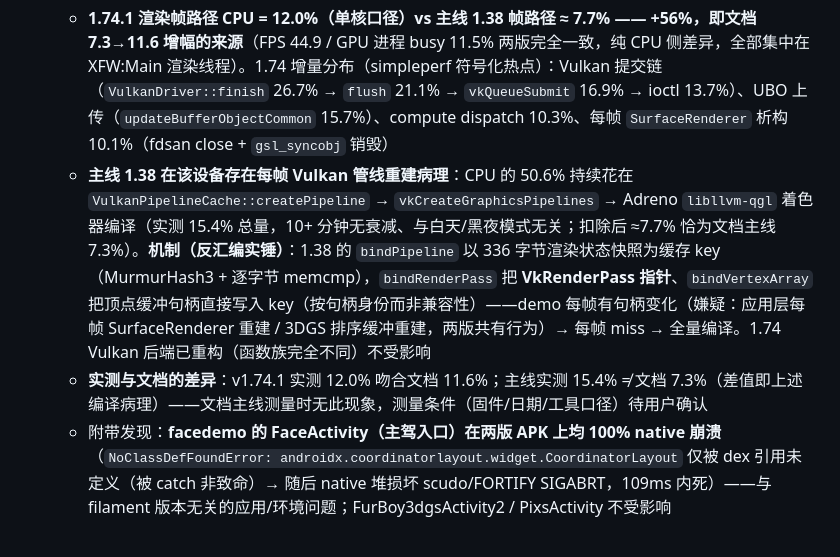
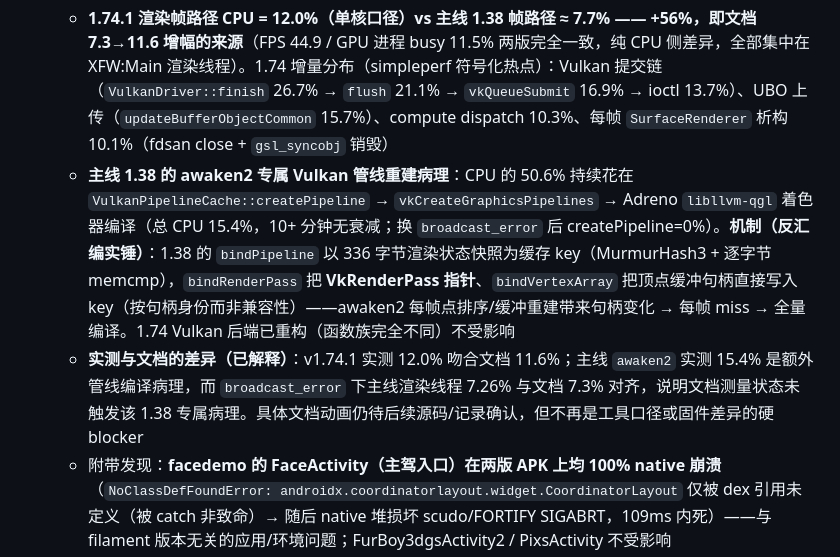
Before and after one commit to HanYunChenLuo/xtools, a Markdown page: WORKSPACE.md, the part around the change. GitHub-like rendering.

Commit message:
docs: review 性能交接记录并收敛结论口径

```diff
--- a/WORKSPACE.md
+++ b/WORKSPACE.md
@@ -121,8 +121,8 @@
 
 - [x] ~~**filament 1.74 CPU 升高归因**~~（**已完成**，2026-09-15，真机 SS4 `--remote hppc` 全程实测）：场景 = `毛绒 3DGS 调试`（FurBoy3dgsActivity2）+ niuzai 3DGS 模型 + awaken2 循环播放（用户指正场景入口；FaceActivity/PIXS 均非目标）。**核心结论**：
   - **1.74.1 渲染帧路径 CPU = 12.0%（单核口径）vs 主线 1.38 帧路径 ≈ 7.7% —— +56%，即文档 7.3→11.6 增幅的来源**（FPS 44.9 / GPU 进程 busy 11.5% 两版完全一致，纯 CPU 侧差异，全部集中在 XFW:Main 渲染线程）。1.74 增量分布（simpleperf 符号化热点）：Vulkan 提交链（`VulkanDriver::finish` 26.7% → `flush` 21.1% → `vkQueueSubmit` 16.9% → ioctl 13.7%）、UBO 上传（`updateBufferObjectCommon` 15.7%）、compute dispatch 10.3%、每帧 `SurfaceRenderer` 析构 10.1%（fdsan close + `gsl_syncobj` 销毁）
-  - **主线 1.38 在该设备存在每帧 Vulkan 管线重建病理**：CPU 的 50.6% 持续花在 `VulkanPipelineCache::createPipeline` → `vkCreateGraphicsPipelines` → Adreno `libllvm-qgl` 着色器编译（实测 15.4% 总量，10+ 分钟无衰减、与白天/黑夜模式无关；扣除后 ≈7.7% 恰为文档主线 7.3%）。**机制（反汇编实锤）**：1.38 的 `bindPipeline` 以 336 字节渲染状态快照为缓存 key（MurmurHash3 + 逐字节 memcmp），`bindRenderPass` 把 **VkRenderPass 指针**、`bindVertexArray` 把顶点缓冲句柄直接写入 key（按句柄身份而非兼容性）——demo 每帧有句柄变化（嫌疑：应用层每帧 SurfaceRenderer 重建 / 3DGS 排序缓冲重建，两版共有行为）→ 每帧 miss → 全量编译。1.74 Vulkan 后端已重构（函数族完全不同）不受影响
-  - **实测与文档的差异**：v1.74.1 实测 12.0% 吻合文档 11.6%；主线实测 15.4% ≠ 文档 7.3%（差值即上述编译病理）——文档主线测量时无此现象，测量条件（固件/日期/工具口径）待用户确认
+  - **主线 1.38 的 awaken2 专属 Vulkan 管线重建病理**：CPU 的 50.6% 持续花在 `VulkanPipelineCache::createPipeline` → `vkCreateGraphicsPipelines` → Adreno `libllvm-qgl` 着色器编译（总 CPU 15.4%，10+ 分钟无衰减；换 `broadcast_error` 后 createPipeline=0%）。**机制（反汇编实锤）**：1.38 的 `bindPipeline` 以 336 字节渲染状态快照为缓存 key（MurmurHash3 + 逐字节 memcmp），`bindRenderPass` 把 **VkRenderPass 指针**、`bindVertexArray` 把顶点缓冲句柄直接写入 key（按句柄身份而非兼容性）——awaken2 每帧点排序/缓冲重建带来句柄变化 → 每帧 miss → 全量编译。1.74 Vulkan 后端已重构（函数族完全不同）不受影响
+  - **实测与文档的差异（已解释）**：v1.74.1 实测 12.0% 吻合文档 11.6%；主线 `awaken2` 实测 15.4% 是额外管线编译病理，而 `broadcast_error` 下主线渲染线程 7.26% 与文档 7.3% 对齐，说明文档测量状态未触发该 1.38 专属病理。具体文档动画仍待后续源码/记录确认，但不再是工具口径或固件差异的硬 blocker
   - 附带发现：**facedemo 的 FaceActivity（主驾入口）在两版 APK 上均 100% native 崩溃**（`NoClassDefFoundError: androidx.coordinatorlayout.widget.CoordinatorLayout` 仅被 dex 引用未定义（被 catch 非致命）→ 随后 native 堆损坏 scudo/FORTIFY SIGABRT，109ms 内死）——与 filament 版本无关的应用/环境问题；FurBoy3dgsActivity2 / PixsActivity 不受影响
   - 数据目录：`/tmp/xperf/com.lixiang.facedemo/`（CLI 采样 CSV + simpleperf 报告，Mac 端）；APK 留存 hppc `/tmp/facedemo/`
   - **broadcast_error 干净对照（后续补充，关键）**：换 broadcast_error 动画循环后主线**编译病理消失**（createPipeline 0%——awaken2 特有的每帧 3DGS 点排序/缓冲重建是 miss 诱因），渲染线程 XFW:Main：**主线 7.26% vs 1.74 12.04%（+66%）——精确复现文档 7.3→11.6**（文档测量时主线无编译现象的原因即此）。1.74 渲染路径开销与动画类型无关（两动画均 ~12%）；broadcast 另有语音播报开销（binder×4 + ART GC ≈4.6-5.6pp，两版同量级，进程总量 12.86% vs 16.62%）。**结论修正**：文档增幅 = 1.74 渲染路径真实增量（提交链/UBO 上传/每帧 SurfaceRenderer 析构），与动画无关；awaken2 场景下 1.38 的句柄 key 病理被 1.74 重构顺带修复
```
Also changed, not shown: SESSION.md (+1 -1 lines).
